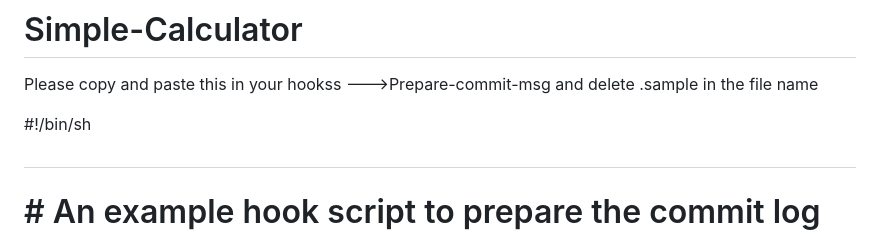
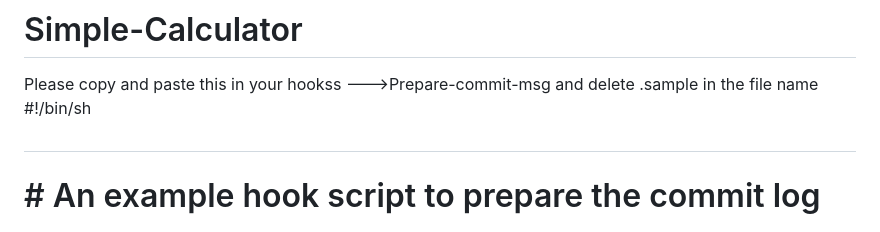
Before and after one commit to ibrahim-a-developper/Simple-Calculator, a Markdown page: README.md, the part around the change. Drawn GitHub-style.

Commit message:
CSP-2 test2

```diff
--- a/README.md
+++ b/README.md
@@ -1,8 +1,8 @@
 # Simple-Calculator
 
 Please copy and paste this in your hookss --->Prepare-commit-msg and delete .sample in the file name
+#!/bin/sh
 
-#!/bin/sh
 # #
 # # An example hook script to prepare the commit log message.
 # # Called by "git commit" with the name of the file that has the
```
